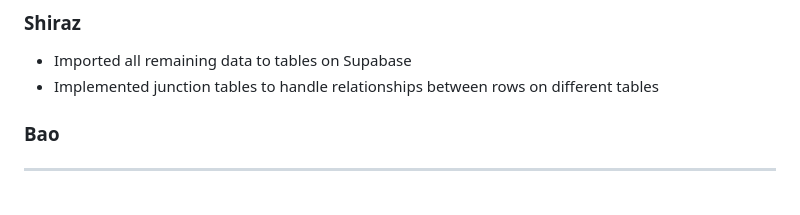
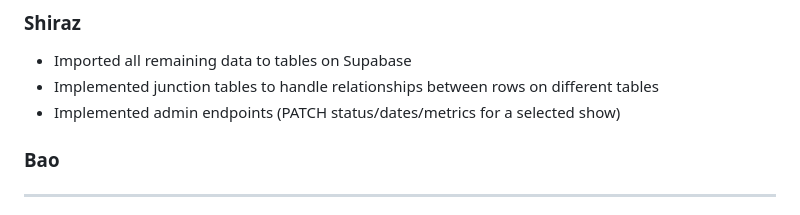
Before and after one commit to shiro-z117/TCSS-460-Group-7-tv-shows-dataset-api, a Markdown page: README.md, the part around the change. GitHub-like rendering.

```diff
--- a/README.md
+++ b/README.md
@@ -36,6 +36,7 @@ RESTful API for TV Shows Dataset providing access to comprehensive television sh
 ### Shiraz
 - Imported all remaining data to tables on Supabase
 - Implemented junction tables to handle relationships between rows on different tables
+- Implemented admin endpoints (PATCH status/dates/metrics for a selected show)
 
 ### Bao
 ---
```
